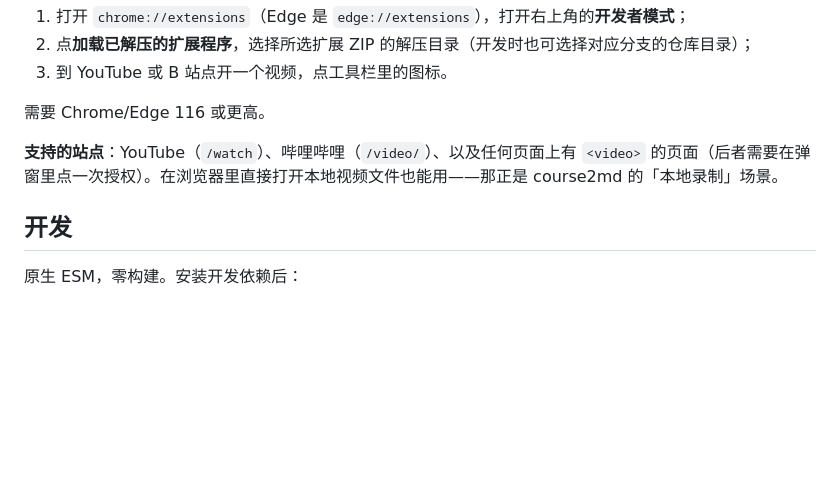
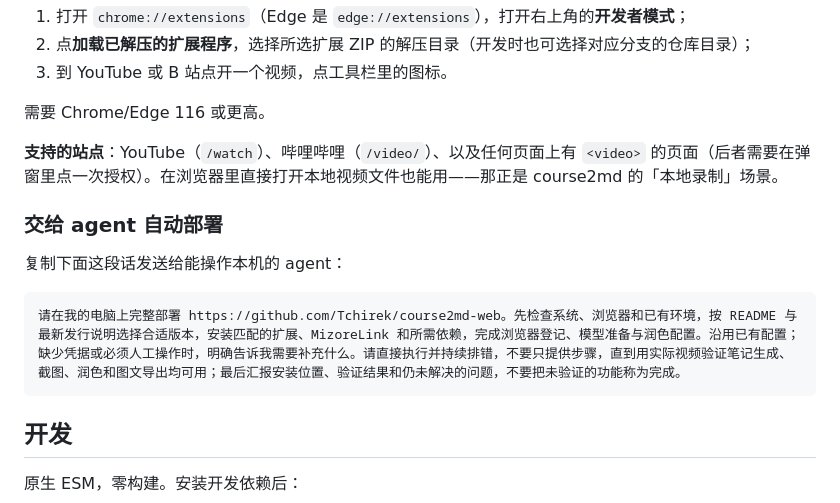
Before and after one commit to Tchirek/course2md-web, a Markdown page: README.md, the part around the change. GitHub-like rendering; blank space fills up the shorter version.

Commit message:
docs(readme): 添加 agent 自动部署指令
[skip ci]

````diff
--- a/README.md
+++ b/README.md
@@ -198,6 +198,14 @@ CLI 可从 PATH、应用数据目录的 `bin/` 或 `C2MD_UPSTREAM_EXE` 找到。
 的页面（后者需要在弹窗里点一次授权）。在浏览器里直接打开本地视频文件也能用——那正是
 course2md 的「本地录制」场景。
 
+### 交给 agent 自动部署
+
+复制下面这段话发送给能操作本机的 agent：
+
+```text
+请在我的电脑上完整部署 https://github.com/Tchirek/course2md-web。先检查系统、浏览器和已有环境，按 README 与最新发行说明选择合适版本，安装匹配的扩展、MizoreLink 和所需依赖，完成浏览器登记、模型准备与润色配置。沿用已有配置；缺少凭据或必须人工操作时，明确告诉我需要补充什么。请直接执行并持续排错，不要只提供步骤，直到用实际视频验证笔记生成、截图、润色和图文导出均可用；最后汇报安装位置、验证结果和仍未解决的问题，不要把未验证的功能称为完成。
+```
+
 ## 开发
 
 原生 ESM，零构建。安装开发依赖后：
````
